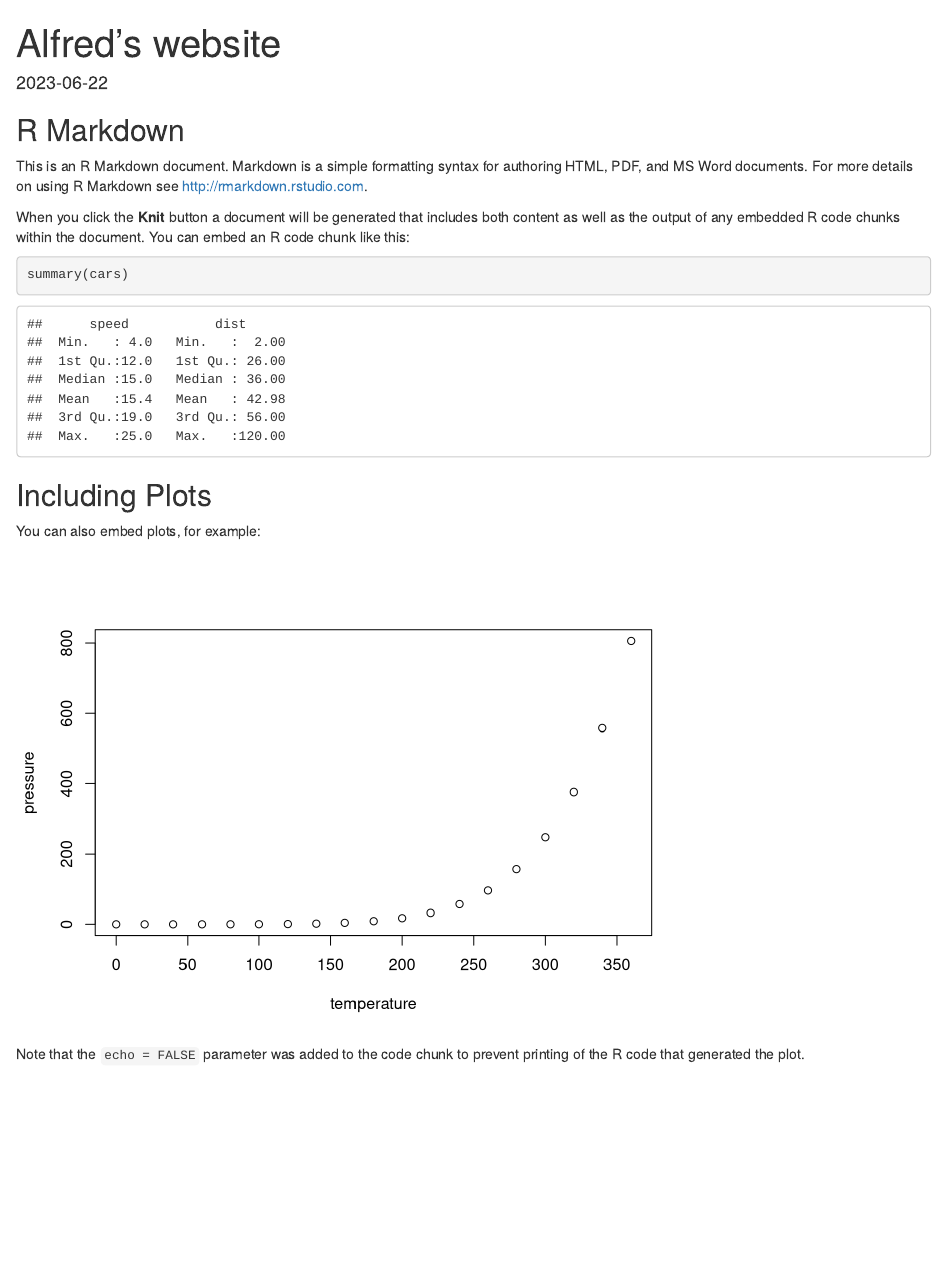
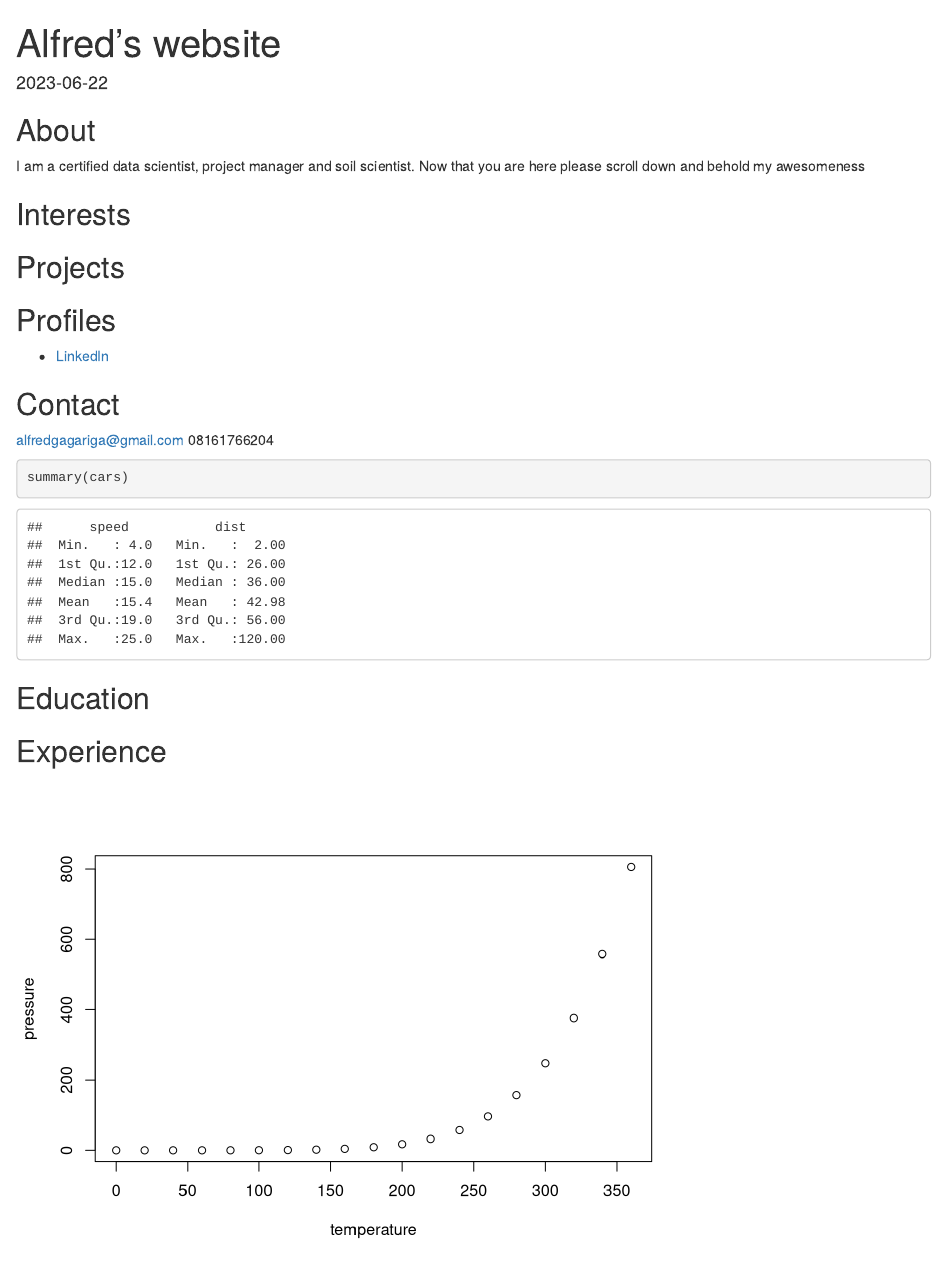
Before and after one commit to Gagafred/gagafred.github.com, an R Markdown document (index.Rmd): the page in a window 1100 px wide, from its top. Rendered offline with R 4.5, knitr and Pandoc, with nearby package versions.

Commit message:
included about,interest, profiles, education and experience

````diff
--- a/index.Rmd
+++ b/index.Rmd
@@ -8,19 +9,33 @@ date: "2023-06-22"
 knitr::opts_chunk$set(echo = TRUE)
 ```
 
-## R Markdown
+## About
 
-This is an R Markdown document. Markdown is a simple formatting syntax for authoring HTML, PDF, and MS Word documents. For more details on using R Markdown see <http://rmarkdown.rstudio.com>.
+I am a certified data scientist, project manager and soil scientist. Now that you are here please scroll down and behold my awesomeness
 
-When you click the **Knit** button a document will be generated that includes both content as well as the output of any embedded R code chunks within the document. You can embed an R code chunk like this:
+## Interests
+
+
+## Projects
+
+
+## Profiles
+
+* [LinkedIn](https://www.linkedin.com/in/alfred-gagariga-75750a102/)
+
+## Contact
+alfredgagariga@gmail.com
+08161766204
 
 ```{r cars}
 summary(cars)
 ```
 
-## Including Plots
+## Education
 
-You can also embed plots, for example:
+
+
+## Experience
 
 ```{r pressure, echo=FALSE}
 plot(pressure)
````
Also changed, not shown: index.html, index.Rmd (1 more changed lines).
